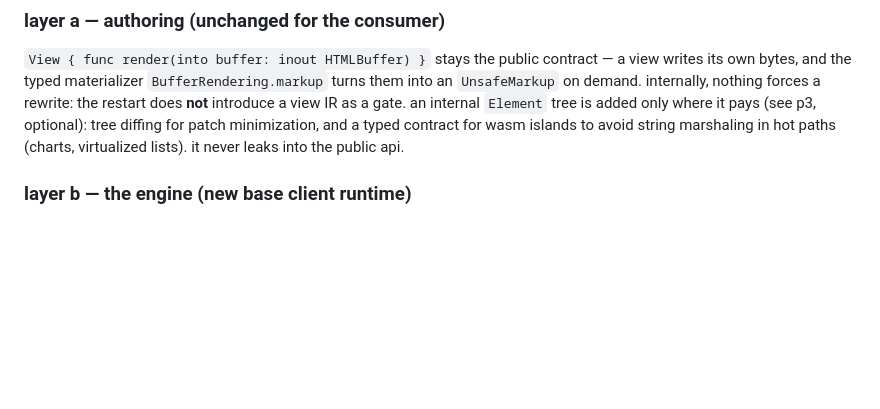
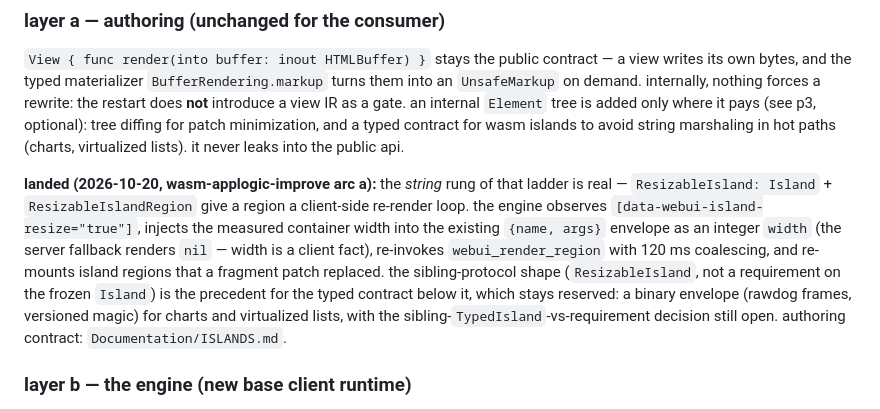
Before and after one commit to tannerdsilva/no-webui, a Markdown page: Documentation/NEXT_ARCHITECTURE.md, the part around the change. GitHub-like rendering; blank space fills up the shorter version.

```diff
--- a/Documentation/NEXT_ARCHITECTURE.md
+++ b/Documentation/NEXT_ARCHITECTURE.md
@@ -69,6 +69,18 @@ forces a rewrite: the restart does **not** introduce a view IR as a gate. an int
 `Element` tree is added only where it pays (see p3, optional): tree diffing for patch
 minimization, and a typed contract for wasm islands to avoid string marshaling in hot
 paths (charts, virtualized lists). it never leaks into the public api.
+
+**landed (2026-10-20, wasm-applogic-improve arc a):** the *string* rung of that ladder
+is real — `ResizableIsland: Island` + `ResizableIslandRegion` give a region a
+client-side re-render loop. the engine observes `[data-webui-island-resize="true"]`,
+injects the measured container width into the existing `{name, args}` envelope as an
+integer `width` (the server fallback renders `nil` — width is a client fact),
+re-invokes `webui_render_region` with 120 ms coalescing, and re-mounts island regions
+that a fragment patch replaced. the sibling-protocol shape (`ResizableIsland`, not a
+requirement on the frozen `Island`) is the precedent for the typed contract below it,
+which stays reserved: a binary envelope (rawdog frames, versioned magic) for charts
+and virtualized lists, with the sibling-`TypedIsland`-vs-requirement decision still
+open. authoring contract: `Documentation/ISLANDS.md`.
 
 ### layer b — the engine (new base client runtime)
 
```
Also changed, not shown: Documentation/ISLANDS.md (added, +205 -0 lines), Documentation/STABILITY.md (+4 -1 lines).
